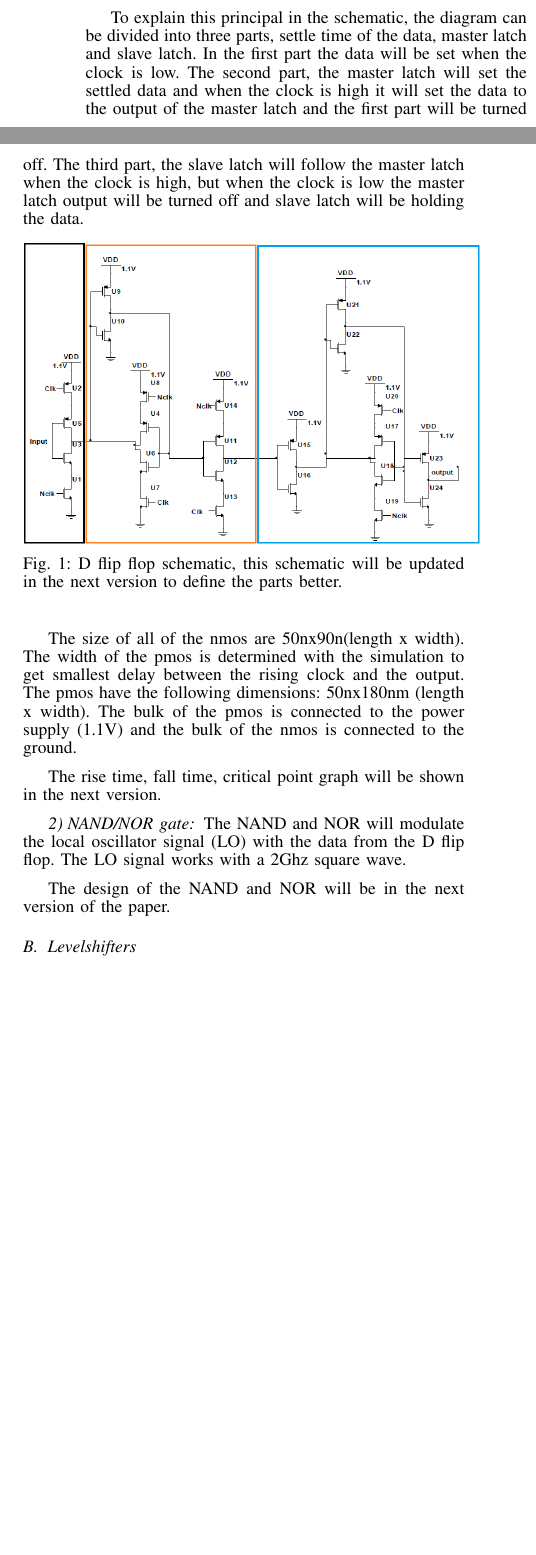
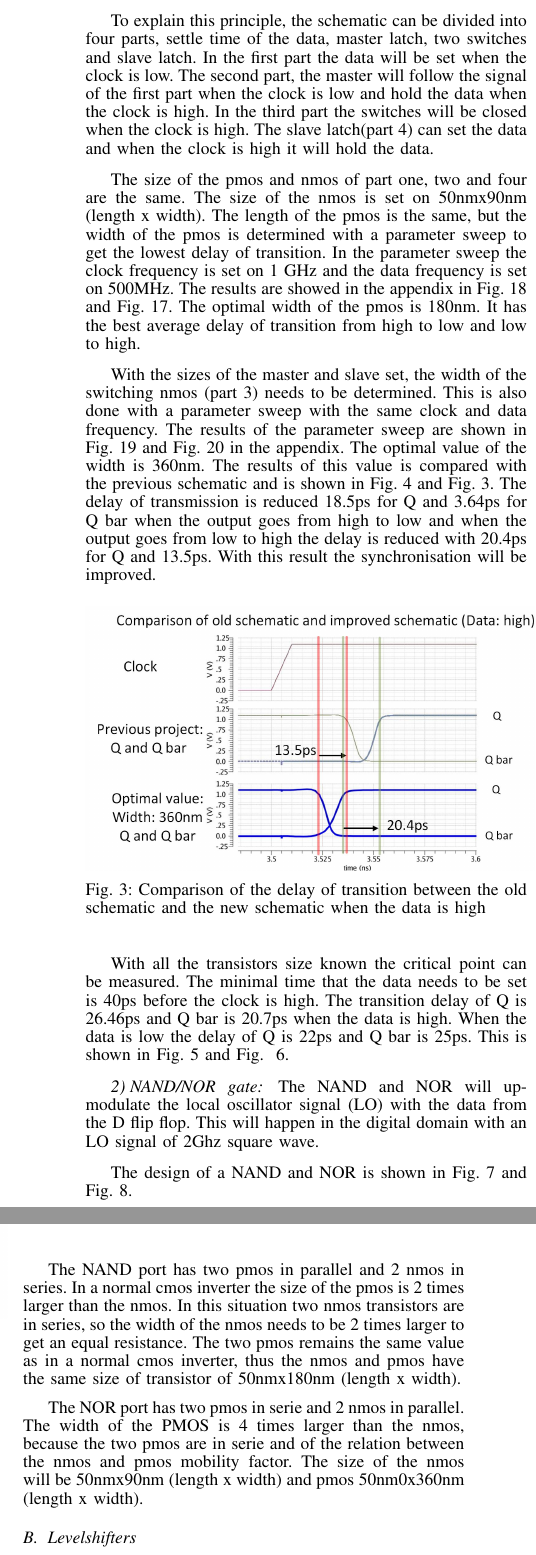
Before and after one commit to MHattink/Power-Mixing-DAC-Report, a LaTeX paper (Report 1st Draft/journal.tex, which reads Report 1st Draft/textfiles/digitalfrontend.tex): two parts of the columns of page 1 of 5 before the commit and two parts of the columns of page 2 of 6 after it, joined at a grey line, cut so that both start at the same text, the shorter picture padded with empty space. Compiled offline with pdfLaTeX.

Commit message:
Added second version of the DFE
Added a lot of figures
Added text at D flip flop and NOR/NAND port

```diff
--- a/Report 1st Draft/textfiles/digitalfrontend.tex
+++ b/Report 1st Draft/textfiles/digitalfrontend.tex
@@ -6,7 +11,6 @@ A D flip flop will be used to synchronise the incoming thermometer coded data an
-A flip flop can be made in different ways. The two main technologies are in CMOS and CML. The CMOS design is relative less complex in compare to CML, but in CML there are more parameters that can be modified to tune the output. In this project the CMOS design is used, because it is less complexity, single-ended and it can be realised in a short time period.  The CMOS circuit of previous group is used in this project, ~\cite{coursebook} - ~\cite{powerdac}, but the size of the pmos is changed to get a better performance. The schematic is shown in Fig.~\ref{fig:D_flip_flop_schematic}. The D flip flop works with a master-slave principal. The master will set the data on the rising clock and it keeps it until the clock is low. The slave will copy the data of the master and hold the data when the clock is low.
+A D flip flop will be used to synchronise the incoming thermometer coded data to ensure that the transistors of the output stage switch at the same time. There are a couple of challenges that are important to take into account when designing a D flip flop, for example the operation speed and the transition time of the output at the rising clock.
+A flip flop can be made in different ways. The two main technologies are in CMOS and CML. The CMOS design is relatively less complex in compare to CML, but in CML there are more parameters that can be modified to tune the output. In this project the CMOS design is used, because it is less complex, single-ended and it can be realised in a short time period.
 
-To explain this principal in the schematic, the diagram can be divided into three parts, settle time of the data, master latch and slave latch. In the first part the data will be set when the clock is low. The second part, the master latch will set the settled data and when the clock is high it will set the data to the output of the master latch and the first part will be turned off. The third part, the slave latch will follow the master latch when the clock is high, but when the clock is low the master latch output will be turned off and slave latch will be holding the data.
+The CMOS circuit of previous group is been used as basic circuit. ~\cite{coursebook} -~\cite{powerdac}. The old schematic can been seen in the appendix Fig.~\ref{fig:D_flip_flop_ previous_group_figure}. The new schematic consist of 32 transistors and is showed in Fig.~\ref{fig:D_flip_flop_schematic_figure}. There are three changes made in compare with the old schematic. The first changes is that a second output is been added to flip flop, as mentioned before to reduce one flip flop in the total schematic. The second changes is a cmos switch is added to improve the synchronisation between the output and the input. The last changes is that the sizes of the nmos and the pmos transistors are changed, to reduce the delay of the output. The size of the nmos and pmos will be further discussed, first the basic principle of a D flip flop will be explained.
+
 \begin{figure}[h]
- \includegraphics[width=0.5\textwidth]{D_flip_flop_schematic}
- \caption{D flip flop schematic, this schematic will be updated in the next version to define the parts better.}
- \label{fig:D_flip_flop_schematic}
@@ -13,4 +20,27 @@ To explain this principal in the schematic, the diagram can be divided into thre
 \end{figure}
-The size of all of the nmos are 50nx90n(length x width). The width of the pmos is determined with the simulation to get smallest delay between the rising clock and the output. The pmos have the following dimensions: 50nx180nm (length x width). The bulk of the pmos is connected to the power supply (1.1V) and the bulk of the nmos is connected to the ground.
 
-The rise time, fall time, critical point graph will be shown in the next version.
+The D flip flop works with a master-slave principal. The master will set the data on the rising clock and it will hold the data until the clock is low. The slave will copy the data when the clock is high and hold the data when the clock is low.
+
+To explain this principle, the schematic can be divided into four parts, settle time of the data, master latch, two switches and slave latch. In the first part the data will be set when the clock is low. The second part, the master will follow the signal of the first part when the clock is low and hold the data when the clock is high. In the third part the switches will be closed when the clock is high. The slave latch(part 4) can set the data and when the clock is high it will hold the data.
+
+The size of the pmos and nmos of part one, two and four are the same. The size of the nmos is set on 50nmx90nm (length x width). The length of the pmos is the same, but the width of the pmos is determined with a parameter sweep to get the lowest delay of transition. In the parameter sweep the clock frequency is set on 1 GHz and the data frequency is set on 500MHz. The results are showed in the appendix in Fig.~\ref{fig:parametersweep_changing_w_low_to_high_figure} and Fig.~\ref{fig:parametersweep_changing_w_high_to_low_figure}. The optimal width of the pmos is 180nm. It has the best average delay of transition from high to low and low to high.
+
+With the sizes of the master and slave set, the width of the switching nmos (part 3) needs to be determined. This is also done with a parameter sweep with the same clock and data frequency. The results of the parameter sweep are shown in Fig.~\ref{fig:Parameter_sweep_changing_w_of_the_swiching_nmos_high_to_low_figure} and Fig.~\ref{fig:Parameter_sweep_changing_w_of_the_swiching_nmos_low_to_high_figure} in the appendix. The optimal value of the width is 360nm. The results of this value is compared with the previous schematic and is shown in Fig.~\ref{fig:Comparison_old_schematic_and_new_schematic_low_figure} and Fig.~\ref{fig:Comparison_old_schematic_and_new_schematic_high_figure}. The delay of transmission is reduced 18.5ps for Q and 3.64ps for Q bar when the output goes from high to low and when the output goes from low to high the delay is reduced with 20.4ps for Q and 13.5ps. With this result the synchronisation will be improved.
+
+\begin{figure}[h]
+\includegraphics[width=0.5\textwidth]{Comparison_old_schematic_and_new_schematic_high.jpg}
+\caption{Comparison of the delay of transition between the old schematic and the new schematic when the data is high }
+\label{fig:Comparison_old_schematic_and_new_schematic_high_figure}
+\end{figure}
+
+\begin{figure}[h]
+\includegraphics[width=0.5\textwidth]{Comparison_old_schematic_and_new_schematic_low.jpg}
+\caption{Comparison of the delay of transition between the old schematic and the new schematic when the data is low.}
+\label{fig:Comparison_old_schematic_and_new_schematic_low_figure}
+\end{figure}
+
+With all the transistors size known the critical point can be measured. The minimal time that the data needs to be set is 40ps before the clock is high. The transition delay of Q is 26.46ps and Q bar is 20.7ps when the data is high. When the data is low the delay of Q is 22ps and Q bar is 25ps. This is shown in Fig.~\ref{fig:Critical_values_data_high_to_low_figure} and Fig. ~\ref{fig:Critical_values_data_low_to_high_figure}.
+
+\begin{figure}[h]
+\includegraphics[width=0.5\textwidth]{Critical_values_data_high_to_low.jpg}
+\caption{The critical values when the data goes from high to low}
@@ -17,4 +53,6 @@ The rise time, fall time, critical point graph will be shown in the next version
+\label{fig:Critical_values_data_low_to_high_figure}
+\end{figure}
 
 \subsubsection{NAND/NOR gate}\label{sec:frontend}
-The NAND and NOR will modulate the local oscillator signal (LO) with the data from the D flip flop. The LO signal works with a 2Ghz square wave.
-The design of the NAND and NOR will be in the next version of the paper.
+The NAND and NOR will up-modulate the local oscillator signal (LO) with the data from the D flip flop. This will happen in the digital domain with an LO signal of 2Ghz square wave.
+The design of a NAND and NOR is shown in Fig.~\ref{fig:NAND_schematic_figure} and Fig.~\ref{fig:NOR_schematic_figure}.
@@ -20,0 +63,4 @@ The design of the NAND and NOR will be in the next version of the paper.
+\label{fig:NAND_schematic_figure}
+\end{figure}
+
+The NAND port has two pmos in parallel and 2 nmos in series. In a normal cmos inverter the size of the pmos is 2 times larger than the nmos. In this situation two nmos transistors are in series, so the width of the nmos needs to be 2 times larger to get an equal resistance. The two pmos remains the same value as in a normal cmos inverter, thus the nmos and pmos have the same size of transistor of 50nmx180nm (length x width).
@@ -20,0 +71,4 @@ The design of the NAND and NOR will be in the next version of the paper.
+\label{fig:NOR_schematic_figure}
+\end{figure}
+
+The NOR port has two pmos in serie and 2 nmos in parallel. The width of the PMOS is 4 times larger than the nmos, because the two pmos are in serie and of the relation between the nmos and pmos mobility factor. The size of the nmos will be 50nmx90nm (length x width) and pmos 50nm0x360nm (length x width).
```
Also changed, not shown: Report 1st Draft/textfiles/appendix.tex (+12 -6 lines), Report 1st Draft/img/Comparison_old_schematic_and_new_schematic_high.jpg (added), Report 1st Draft/img/Comparison_old_schematic_and_new_schematic_low.jpg (added), Report 1st Draft/img/Critical_values_data_high_to_low.jpg (added), Report 1st Draft/img/Critical_values_data_low_to_high.jpg (added), Report 1st Draft/img/D_flip_flop_new_schematic.jpg (added), Report 1st Draft/img/D_flip_flop_new_schematic.pdf (added), Report 1st Draft/img/D_flip_flop_schematic.jpg (added), Report 1st Draft/img/D_flip_flop_schematic.png (deleted), Report 1st Draft/img/Global_schematic_DFE.jpg (added), Report 1st Draft/img/Global_schematic_previous_group.jpg (added), Report 1st Draft/img/NAND_schematic.pdf (added), Report 1st Draft/img/NOR_schematic.pdf (added), Report 1st Draft/img/Parameter_sweep_changing_w_high_to_low.jpg (added), 5 more files.
